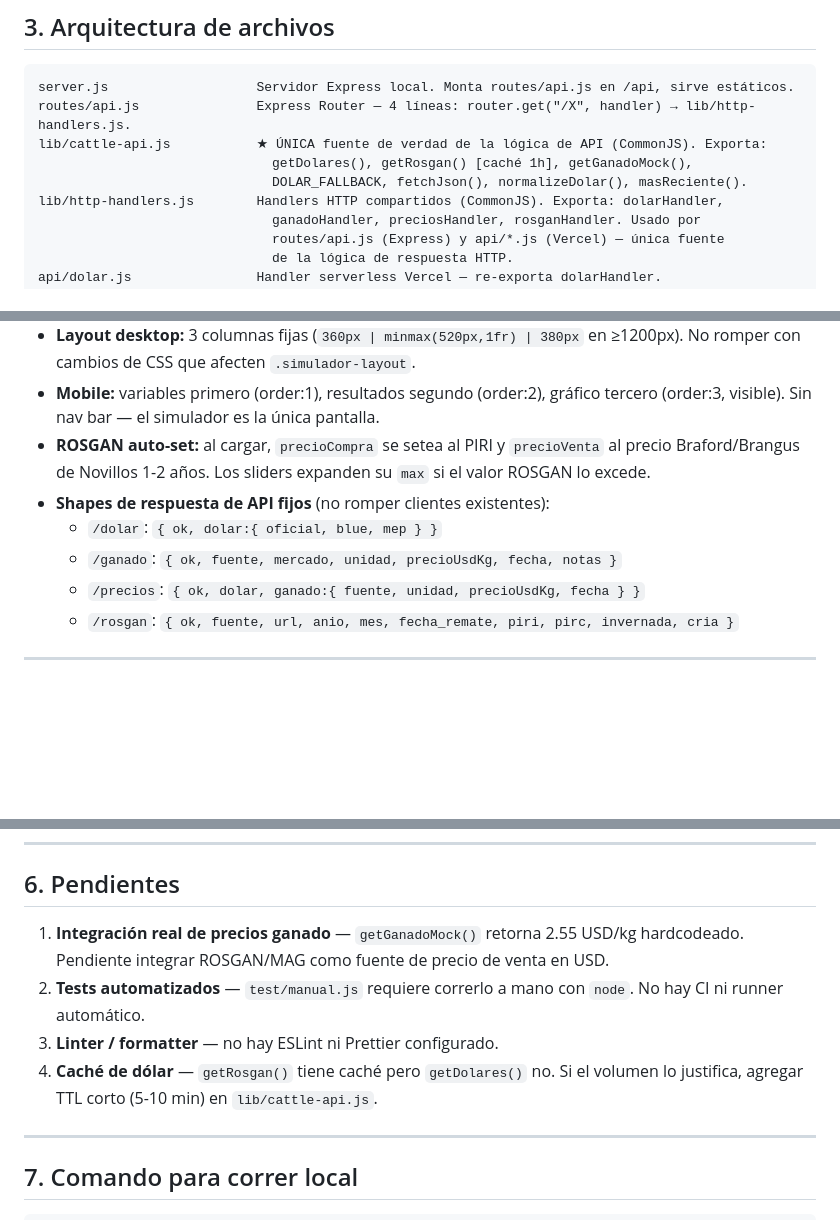
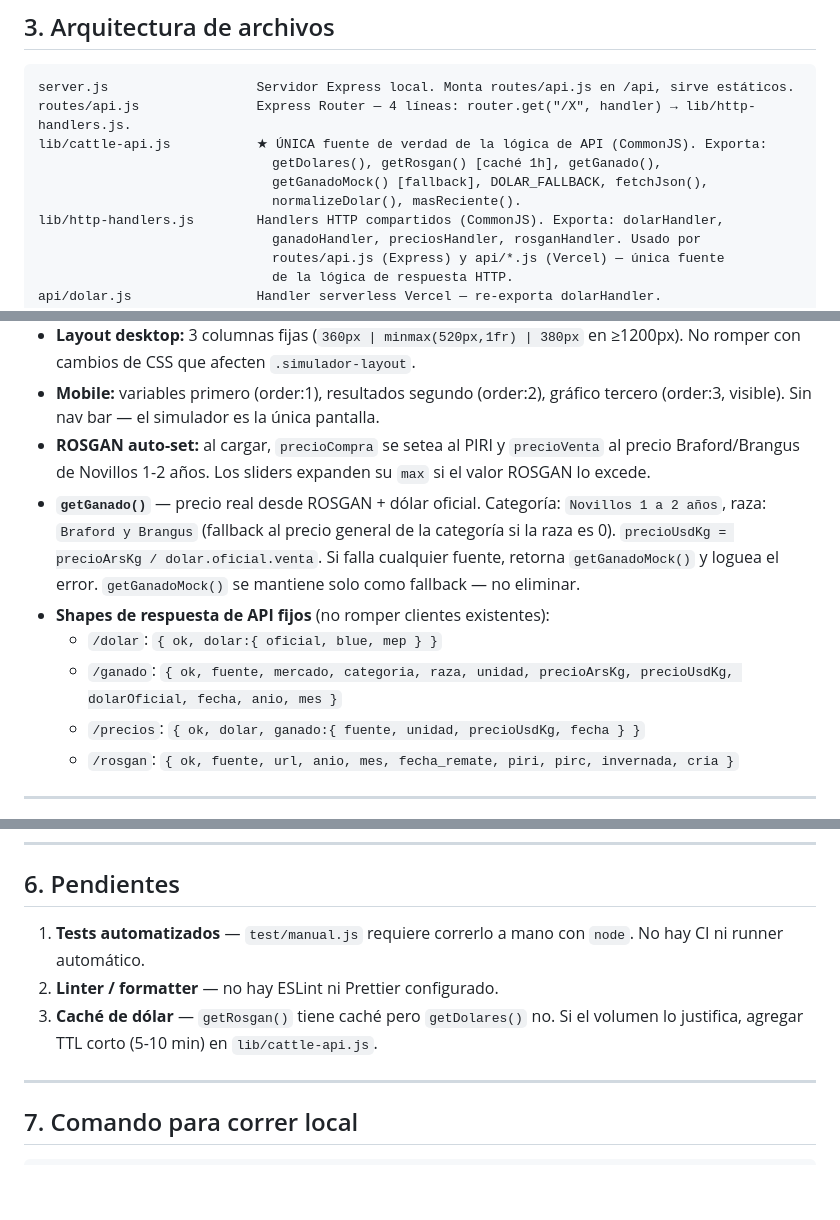
Before and after one commit to hernangaston/calculadora-ganadera, a Markdown page: CONTEXT.md, 3 parts joined by grey strips. Drawn GitHub-style; blank space fills up the shorter version.

Commit message:
docs: actualizar CONTEXT.md — getGanado() real, shape /ganado, pendiente resuelto
Co-Authored-By: Claude Sonnet 4.6 <noreply@anthropic.com>

```diff
--- a/CONTEXT.md
+++ b/CONTEXT.md
@@ -25,8 +25,9 @@
 server.js                   Servidor Express local. Monta routes/api.js en /api, sirve estáticos.
 routes/api.js               Express Router — 4 líneas: router.get("/X", handler) → lib/http-handlers.js.
 lib/cattle-api.js           ★ ÚNICA fuente de verdad de la lógica de API (CommonJS). Exporta:
-                              getDolares(), getRosgan() [caché 1h], getGanadoMock(),
-                              DOLAR_FALLBACK, fetchJson(), normalizeDolar(), masReciente().
+                              getDolares(), getRosgan() [caché 1h], getGanado(),
+                              getGanadoMock() [fallback], DOLAR_FALLBACK, fetchJson(),
+                              normalizeDolar(), masReciente().
 lib/http-handlers.js        Handlers HTTP compartidos (CommonJS). Exporta: dolarHandler,
                               ganadoHandler, preciosHandler, rosganHandler. Usado por
                               routes/api.js (Express) y api/*.js (Vercel) — única fuente
@@ -66,9 +67,10 @@ test/manual.js              Tests manuales de calcularResultado() — correr con
 - **Layout desktop:** 3 columnas fijas (`360px | minmax(520px,1fr) | 380px` en ≥1200px). No romper con cambios de CSS que afecten `.simulador-layout`.
 - **Mobile:** variables primero (order:1), resultados segundo (order:2), gráfico tercero (order:3, visible). Sin nav bar — el simulador es la única pantalla.
 - **ROSGAN auto-set:** al cargar, `precioCompra` se setea al PIRI y `precioVenta` al precio Braford/Brangus de Novillos 1-2 años. Los sliders expanden su `max` si el valor ROSGAN lo excede.
+- **`getGanado()`** — precio real desde ROSGAN + dólar oficial. Categoría: `Novillos 1 a 2 años`, raza: `Braford y Brangus` (fallback al precio general de la categoría si la raza es 0). `precioUsdKg = precioArsKg / dolar.oficial.venta`. Si falla cualquier fuente, retorna `getGanadoMock()` y loguea el error. `getGanadoMock()` se mantiene solo como fallback — no eliminar.
 - **Shapes de respuesta de API fijos** (no romper clientes existentes):
   - `/dolar`: `{ ok, dolar:{ oficial, blue, mep } }`
-  - `/ganado`: `{ ok, fuente, mercado, unidad, precioUsdKg, fecha, notas }`
+  - `/ganado`: `{ ok, fuente, mercado, categoria, raza, unidad, precioArsKg, precioUsdKg, dolarOficial, fecha, anio, mes }`
   - `/precios`: `{ ok, dolar, ganado:{ fuente, unidad, precioUsdKg, fecha } }`
   - `/rosgan`: `{ ok, fuente, url, anio, mes, fecha_remate, piri, pirc, invernada, cria }`
 
@@ -88,10 +90,9 @@ test/manual.js              Tests manuales de calcularResultado() — correr con
 
 ## 6. Pendientes
 
-1. **Integración real de precios ganado** — `getGanadoMock()` retorna 2.55 USD/kg hardcodeado. Pendiente integrar ROSGAN/MAG como fuente de precio de venta en USD.
-2. **Tests automatizados** — `test/manual.js` requiere correrlo a mano con `node`. No hay CI ni runner automático.
-3. **Linter / formatter** — no hay ESLint ni Prettier configurado.
-4. **Caché de dólar** — `getRosgan()` tiene caché pero `getDolares()` no. Si el volumen lo justifica, agregar TTL corto (5-10 min) en `lib/cattle-api.js`.
+1. **Tests automatizados** — `test/manual.js` requiere correrlo a mano con `node`. No hay CI ni runner automático.
+2. **Linter / formatter** — no hay ESLint ni Prettier configurado.
+3. **Caché de dólar** — `getRosgan()` tiene caché pero `getDolares()` no. Si el volumen lo justifica, agregar TTL corto (5-10 min) en `lib/cattle-api.js`.
 
 ---
 
```
